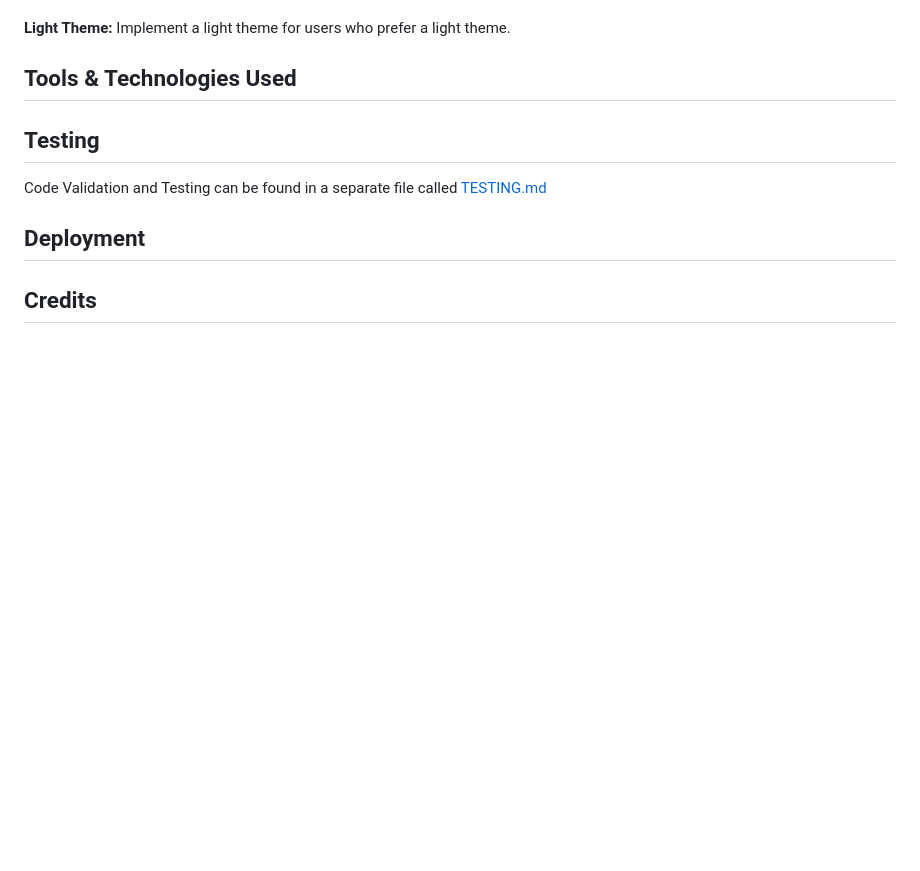
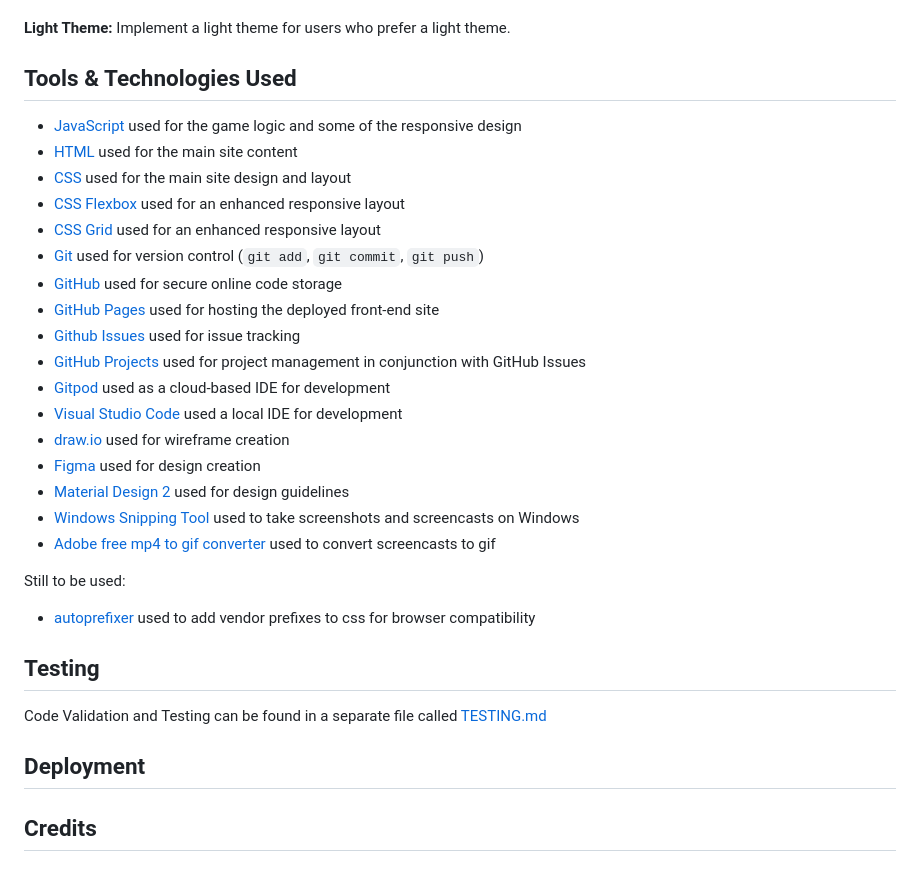
Before and after one commit to benschaf/kaesekaestchen, a Markdown page: README.md, the part around the change. Rendered like a GitHub page; blank space fills up the shorter version.

Commit message:
doc: add tools and technologies used #13

```diff
--- a/README.md
+++ b/README.md
@@ -126,11 +126,32 @@ This section will allow the user to see copyright information. The footer also c
 
 
 ## Tools & Technologies Used
+- [JavaScript](https://en.wikipedia.org/wiki/JavaScript) used for the game logic and some of the responsive design
+- [HTML](https://en.wikipedia.org/wiki/HTML) used for the main site content
+- [CSS](https://en.wikipedia.org/wiki/CSS) used for the main site design and layout
+- [CSS Flexbox](https://www.w3schools.com/css/css3_flexbox.asp) used for an enhanced responsive layout
+- [CSS Grid](https://www.w3schools.com/css/css_grid.asp) used for an enhanced responsive layout
+- [Git](https://git-scm.com/) used for version control (`git add`, `git commit`, `git push`)
+- [GitHub](https://github.com/) used for secure online code storage
+- [GitHub Pages](https://pages.github.com/) used for hosting the deployed front-end site
+- [Github Issues](https://github.com/benschaf/kaesekaestchen/issues) used for issue tracking
+- [GitHub Projects](https://github.com/users/benschaf/projects/3) used for project management in conjunction with GitHub Issues
+- [Gitpod](https://gitpod.io/) used as a cloud-based IDE for development
+- [Visual Studio Code](https://visualstudio.microsoft.com/de/#vscode-section) used a  local IDE for development
+- [draw.io](https://www.drawio.com/) used for wireframe creation
+- [Figma](https://figma.com) used for design creation
+- [Material Design 2](https://m2.material.io/design/color/dark-theme.html) used for design guidelines
+- [Windows Snipping Tool](https://support.microsoft.com/de-de/windows/aufnehmen-von-screenshots-mithilfe-des-snipping-tools-00246869-1843-655f-f220-97299b865f6b) used to take screenshots and screencasts on Windows
+- [Adobe free mp4 to gif converter](https://www.adobe.com/express/feature/video/convert/mp4-to-gif) used to convert screencasts to gif
+
+Still to be used:
+- [autoprefixer](https://autoprefixer.github.io/) used to add vendor prefixes to css for browser compatibility
 
 ## Testing
 Code Validation and Testing can be found in a separate file called [TESTING.md](TESTING.md)
 
 ## Deployment
+
 
 ## Credits
 
```
